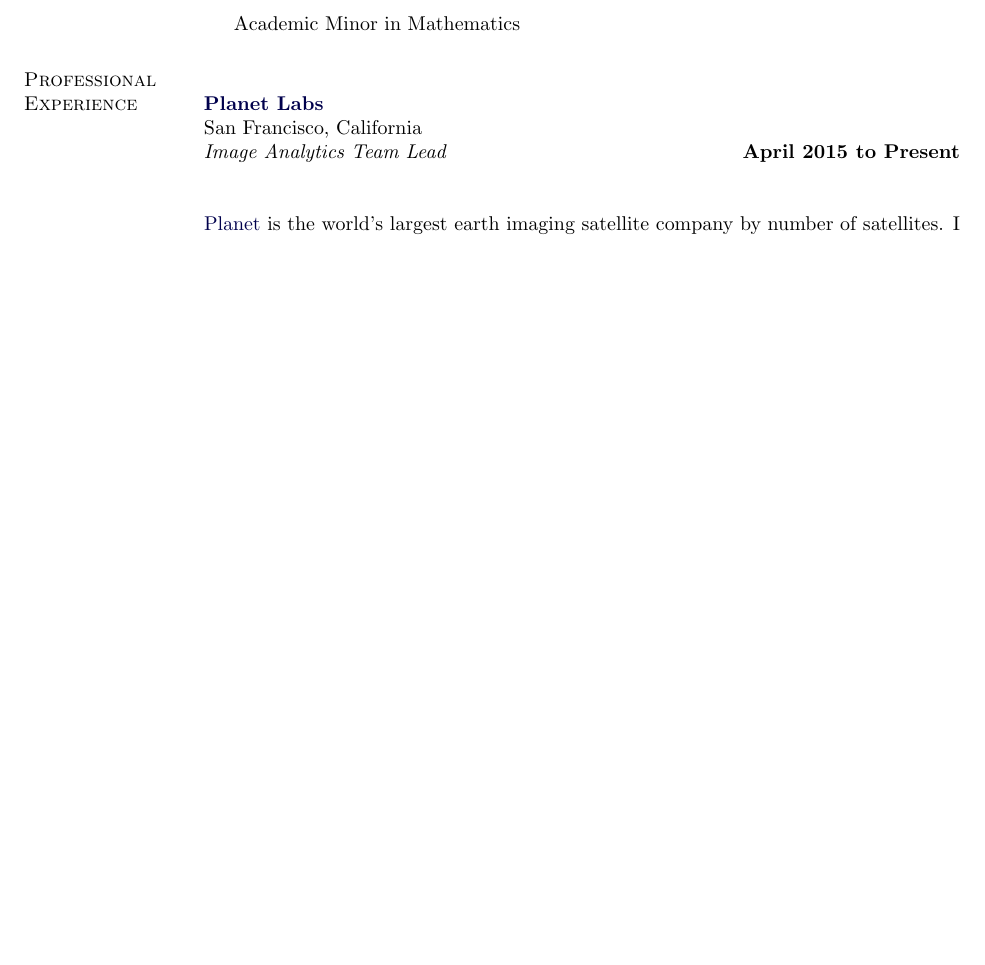
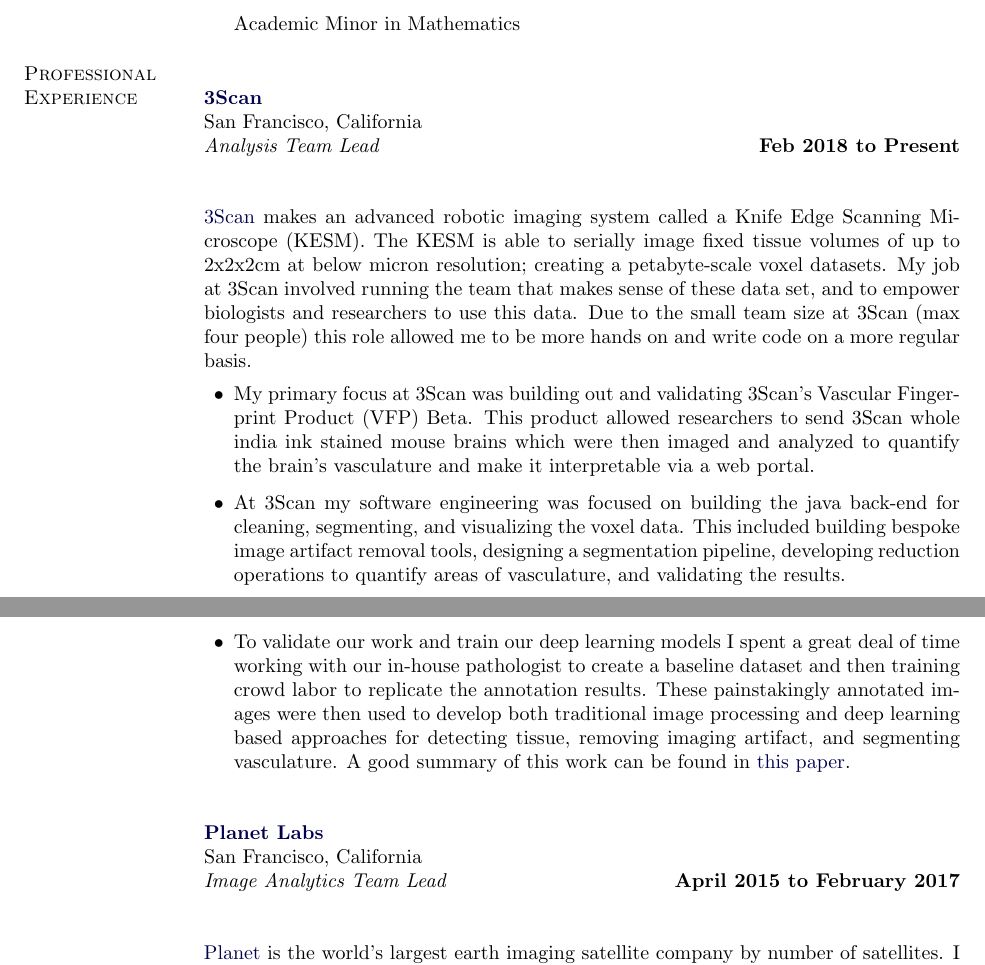
Before and after one commit to kscottz/resume, a LaTeX CV (KatherineScottCV.tex): part of page 1 of 8 before the commit and two parts of pages 1 and 2 of 9 after it, the two joined at a grey line, cut so that both start at the same text, the shorter picture padded with empty space. Compiled offline with pdfLaTeX.

Commit message:
Rough draft of updates.

```diff
--- a/KatherineScottCV.tex
+++ b/KatherineScottCV.tex
@@ -247,11 +247,27 @@
 \end{outerlist}
 \section{Professional Experience}
 
+\href{http://www.3Scan.com/}{\textbf{3Scan}} \\
+San Francisco, California \\
+\textit{Analysis Team Lead}%
+        \hfill \textbf{Feb 2018 to Present}  \\
+
+\blankline
+
+\href{http://www.3can.com}{3Scan} makes an advanced robotic imaging system called a Knife Edge Scanning Microscope (KESM). The KESM is able to serially image fixed tissue volumes of up to 2x2x2cm at below micron resolution; creating a petabyte-scale voxel datasets. My job at 3Scan involved running the team that makes sense of these data set, and to empower biologists and researchers to use this data. Due to the small team size at 3Scan (max four people) this role allowed me to be more hands on and write code on a more regular basis.
+\begin{outerlist}
+\item My primary focus at 3Scan was building out and validating 3Scan's Vascular Fingerprint Product (VFP) Beta. This product allowed researchers to send 3Scan whole india ink stained mouse brains which were then imaged and analyzed to quantify the brain's vasculature and make it interpretable via a web portal.
+\item At 3Scan my software engineering was focused on building the java back-end for cleaning, segmenting, and visualizing the voxel data. This included building bespoke image artifact removal tools, designing a segmentation pipeline, developing reduction operations to quantify areas of vasculature, and validating the results.
+\item To validate our work and train our deep learning models I spent a great deal of time working with our in-house pathologist to create a baseline dataset and then training crowd labor to replicate the annotation results. These painstakingly annotated images were then used to develop both traditional image processing and deep learning based approaches for detecting tissue, removing imaging artifact, and segmenting vasculature. A good summary of this work can be found in \href{https://github.com/osbd/osbd-2018/raw/master/proceedings/S09204_4274.pdf}{this paper}.
+\end{outerlist}
+\blankline
+\newline
+%%%%%%%%%%%%%%%%%%%%%%%%%%%%%%%%%%%%%%%%%%%%%%%%%%%%%%%%%%%%%%%%%
 
 \href{http://www.planet.com/}{\textbf{Planet Labs}} \\
 San Francisco, California \\
 \textit{Image Analytics Team Lead}%
-        \hfill \textbf{April 2015 to Present}  \\
+        \hfill \textbf{April 2015 to February 2017}  \\
 
 \blankline
 \newline
```
Also changed, not shown: KatherineScottCV.pdf, KatherineScottCVSmall.pdf, KatherineScottResumeSmall.pdf, KatherineScottCV.tex (11 more changed lines).
